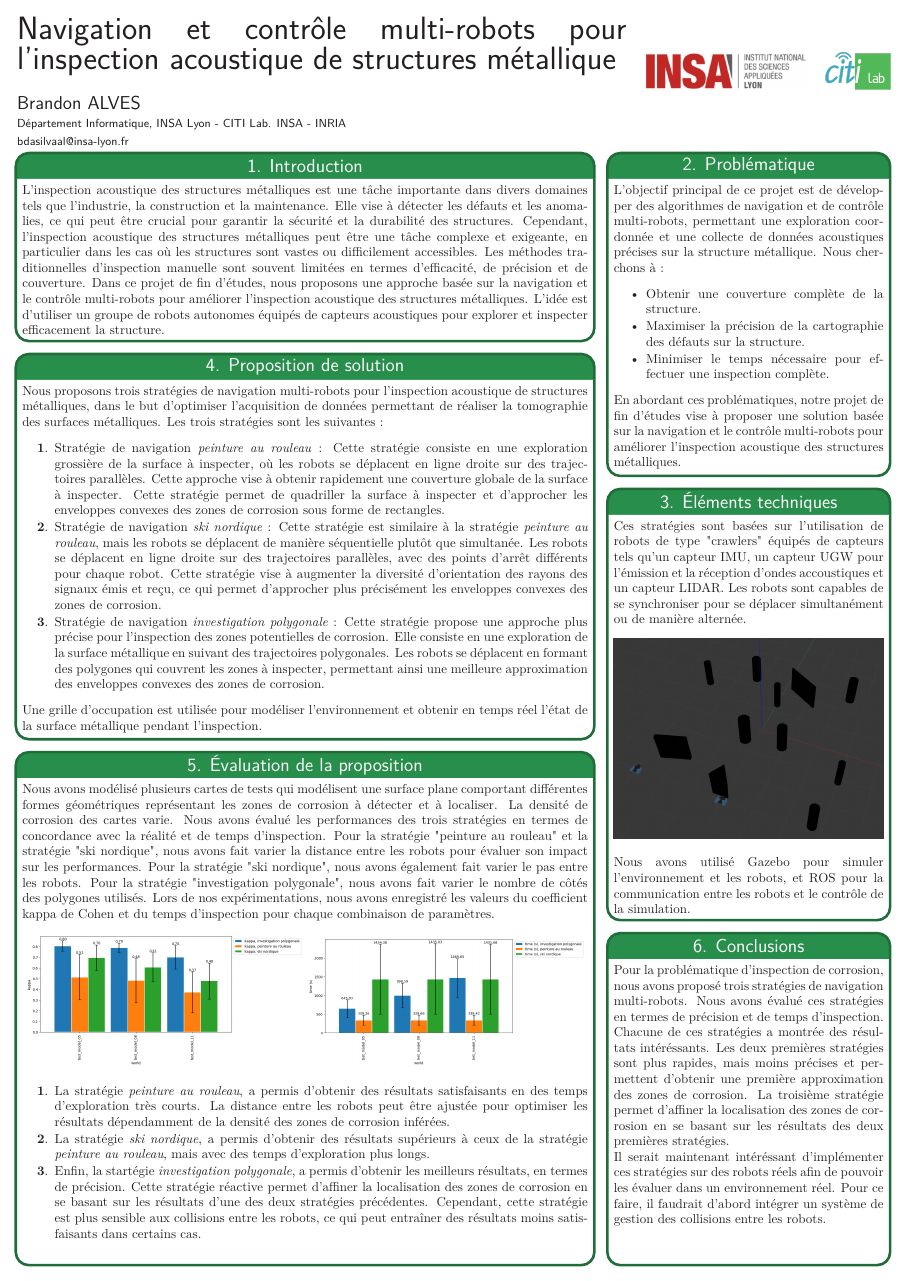
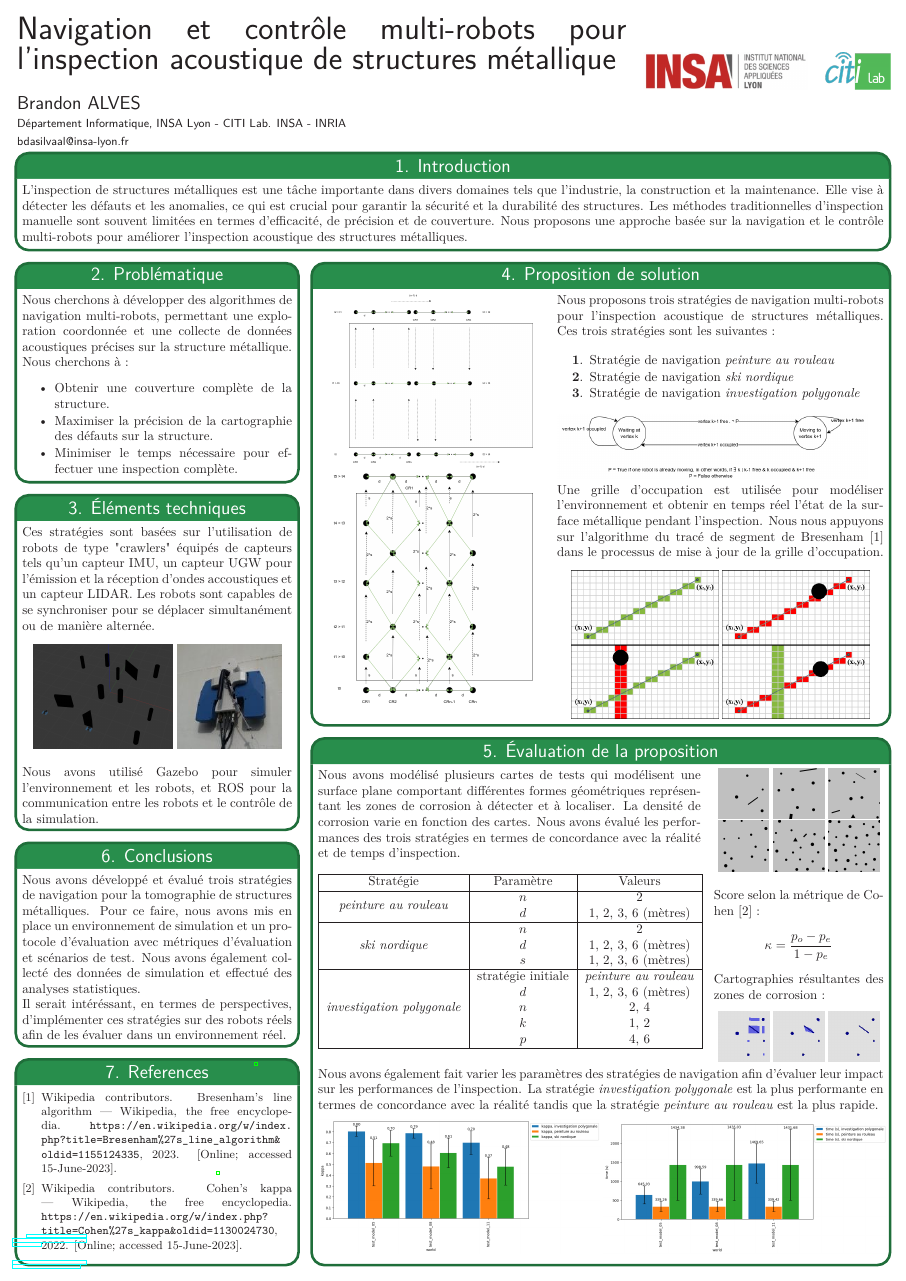
Before and after one commit to Sevla8/End-of-Study-Project-INSA-Lyon, a LaTeX poster (PosterPFE.tex): the whole page. Compiled offline with pdfLaTeX.

Commit message:
update poster

```diff
--- a/PosterPFE.tex
+++ b/PosterPFE.tex
@@ -3,6 +3,12 @@
 \usepackage{lmodern}
 \usepackage[utf8]{inputenc} %unicode support
 \usepackage[T1]{fontenc}
+\usepackage{array}
+\usepackage{multirow}
+\usepackage{multicol}
+\usepackage{amssymb}
+\usepackage{amsmath}
+\usepackage{amsfonts}
 \selectcolormodel{cmyk}
 \graphicspath{{figures/}} % Directory in which figures are stored
 \usepackage{hyperref}
@@ -57,104 +63,132 @@
 			\hspace{0.5cm}
 			\includegraphics[height=1cm]{graphics/citi.png}
 		}
-		\headerbox{1. Introduction}{name=introduction,column=0,row=0,span=2}{
-			L'inspection acoustique des structures métalliques est une tâche importante dans divers domaines tels que l'industrie, la construction et la maintenance.
-			Elle vise à détecter les défauts et les anomalies, ce qui peut être crucial pour garantir la sécurité et la durabilité des structures.
-			Cependant, l'inspection acoustique des structures métalliques peut être une tâche complexe et exigeante, en particulier dans les cas où les structures sont vastes ou difficilement accessibles.
+		\headerbox{1. Introduction}{name=intro,column=0,row=0,span=3}{
+			L'inspection de structures métalliques est une tâche importante dans divers domaines tels que l'industrie, la construction et la maintenance.
+			Elle vise à détecter les défauts et les anomalies, ce qui est crucial pour garantir la sécurité et la durabilité des structures.
 			Les méthodes traditionnelles d'inspection manuelle sont souvent limitées en termes d'efficacité, de précision et de couverture.
-			Dans ce projet de fin d'études, nous proposons une approche basée sur la navigation et le contrôle multi-robots pour améliorer l'inspection acoustique des structures métalliques.
-			L'idée est d'utiliser un groupe de robots autonomes équipés de capteurs acoustiques pour explorer et inspecter efficacement la structure.
+			Nous proposons une approche basée sur la navigation et le contrôle multi-robots pour améliorer l'inspection acoustique des structures métalliques.
 		}
-		\headerbox{2. Problématique}{name=model,column=2,row=0,span=1}{
-			L'objectif principal de ce projet est de développer des algorithmes de navigation et de contrôle multi-robots, permettant une exploration coordonnée et une collecte de données acoustiques précises sur la structure métallique.
+		\headerbox{2. Problématique}{name=model,column=0,below=intro,span=1}{
+			Nous cherchons à développer des algorithmes de navigation multi-robots, permettant une exploration coordonnée et une collecte de données acoustiques précises sur la structure métallique.
 			Nous cherchons à :
 			\begin{itemize}\compresslist
 				\item Obtenir une couverture complète de la structure.
 				\item Maximiser la précision de la cartographie des défauts sur la structure.
 				\item Minimiser le temps nécessaire pour effectuer une inspection complète.
 			\end{itemize}
-			En abordant ces problématiques, notre projet de fin d'études vise à proposer une solution basée sur la navigation et le contrôle multi-robots pour améliorer l'inspection acoustique des structures métalliques.
 		}
-		\headerbox{3. Éléments techniques}{name=item,column=2,below=model,span=1}{
+		\headerbox{3. Éléments techniques}{name=item,column=0,below=model,span=1}{
 			Ces stratégies sont basées sur l'utilisation de robots de type "crawlers" équipés de capteurs tels qu'un capteur IMU, un capteur UGW pour l'émission et la réception d'ondes accoustiques et un capteur LIDAR. Les robots sont capables de se synchroniser pour se déplacer simultanément ou de manière alternée.
 
 			\begin{center}
-				\includegraphics[width=\linewidth]{graphics/exemple_model.png}
+				\includegraphics[height=80pt]{graphics/exemple_model.png}
+				\includegraphics[height=80pt]{graphics/altiscan_closeup-150x150.jpg}
 			\end{center}
 
 			Nous avons utilisé Gazebo pour simuler l'environnement et les robots, et ROS pour la communication entre les robots et le contrôle de la simulation.
 		}
-		\headerbox{4. Proposition de solution}{name=prop,span=2,column=0,below=introduction}{
-			Nous proposons trois stratégies de navigation multi-robots pour l'inspection acoustique de structures métalliques, dans le but d'optimiser l'acquisition de données permettant de réaliser la tomographie des surfaces métalliques.
-			Les trois stratégies sont les suivantes :
-			\begin{boenumerate}\compresslist
-				\item Stratégie de navigation \textit{peinture au rouleau} :
-				Cette stratégie consiste en une exploration grossière de la surface à inspecter, où les robots se déplacent en ligne droite sur des trajectoires parallèles.
-				Cette approche vise à obtenir rapidement une couverture globale de la surface à inspecter.
-				Cette stratégie permet de quadriller la surface à inspecter et d'approcher les enveloppes convexes des zones de corrosion sous forme de rectangles.
-				\item Stratégie de navigation \textit{ski nordique} :
-				Cette stratégie est similaire à la stratégie \textit{peinture au rouleau}, mais les robots se déplacent de manière séquentielle plutôt que simultanée.
-				Les robots se déplacent en ligne droite sur des trajectoires parallèles, avec des points d'arrêt différents pour chaque robot.
-				Cette stratégie vise à augmenter la diversité d'orientation des rayons des signaux émis et reçu, ce qui permet d'approcher plus précisément les enveloppes convexes des zones de corrosion.
-				\item Stratégie de navigation \textit{investigation polygonale} :
-				Cette stratégie propose une approche plus précise pour l'inspection des zones potentielles de corrosion.
-				Elle consiste en une exploration de la surface métallique en suivant des trajectoires polygonales.
-				Les robots se déplacent en formant des polygones qui couvrent les zones à inspecter, permettant ainsi une meilleure approximation des enveloppes convexes des zones de corrosion.
-			\end{boenumerate}
-			% \begin{boenumerate}\compresslist
-			% 	\item Stratégie de navigation \textit{peinture au rouleau} :
-			% 	\item Stratégie de navigation \textit{ski nordique} :
-			% 	\item Stratégie de navigation \textit{investigation polygonale} :
-			% \end{boenumerate}
-			% \begin{center}
-			% 	\includegraphics[width=0.45\linewidth]{graphics/peinture_au_rouleau.png}
-			% 	\includegraphics[width=0.45\linewidth]{graphics/ski_nordique_1.png}
-			% 	% \includegraphics[width=0.3\linewidth]{graphics/ski_nordique_2.png}
-			% 	\includegraphics[width=0.9\linewidth]{graphics/automat_poly.png}
-			% \end{center}
-			Une grille d'occupation est utilisée pour modéliser l'environnement et obtenir en temps réel l'état de la surface métallique pendant l'inspection.
-		}
-		\headerbox{5. Évaluation de la proposition}{name=eval,span=2,column=0,below=prop,above=bottom}{
-			Nous avons modélisé plusieurs cartes de tests qui modélisent une surface plane comportant différentes formes géométriques représentant les zones de corrosion à détecter et à localiser.
-			La densité de corrosion des cartes varie.
-			Nous avons évalué les performances des trois stratégies en termes de concordance avec la réalité et de temps d'inspection.
-			Pour la stratégie "peinture au rouleau" et la stratégie "ski nordique", nous avons fait varier la distance entre les robots pour évaluer son impact sur les performances.
-			Pour la stratégie "ski nordique", nous avons également fait varier le pas entre les robots.
-			Pour la stratégie "investigation polygonale", nous avons fait varier le nombre de côtés des polygones utilisés.
-			Lors de nos expérimentations, nous avons enregistré les valeurs du coefficient kappa de Cohen et du temps d'inspection pour chaque combinaison de paramètres.
+		\headerbox{4. Proposition de solution}{name=prop,span=2,column=1,below=intro}{
+			\begin{wrapfigure}{l}{0.4\textwidth}
+				\vspace{-15pt}
+				\begin{center}
+					\includegraphics[width=0.9\linewidth]{graphics/peinture_au_rouleau.png}
+					\includegraphics[width=0.9\linewidth]{graphics/ski_nordique_1.png}
+				\end{center}
+			\end{wrapfigure}
 
-			\begin{center}
-				\includegraphics[width=0.49\linewidth]{graphics/investigation_polygonale-peinture_au_rouleau_ski_nordique-kappa_for_each_world_vs_investigation_polygonale-kappa_for_each_world.png}
-				\includegraphics[width=0.49\linewidth]{graphics/investigation_polygonale-peinture_au_rouleau_ski_nordique-time_for_each_world_vs_investigation_polygonale-time_for_each_world.png}
-			\end{center}
+			Nous proposons trois stratégies de navigation multi-robots pour l'inspection acoustique de structures métalliques. Ces trois stratégies sont les suivantes :
 
 			\begin{boenumerate}\compresslist
-				\item La stratégie \textit{peinture au rouleau}, a permis d'obtenir des résultats satisfaisants en des temps d'exploration très courts.
-				La distance entre les robots peut être ajustée pour optimiser les résultats dépendamment de la densité des zones de corrosion inférées.
-				\item La stratégie \textit{ski nordique}, a permis d'obtenir des résultats supérieurs à ceux de la stratégie \textit{peinture au rouleau}, mais avec des temps d'exploration plus longs.
-				\item Enfin, la startégie \textit{investigation polygonale}, a permis d'obtenir les meilleurs résultats, en termes de précision.
-				Cette stratégie réactive permet d'affiner la localisation des zones de corrosion en se basant sur les résultats d'une des deux stratégies précédentes.
-				Cependant, cette stratégie est plus sensible aux collisions entre les robots, ce qui peut entraîner des résultats moins satisfaisants dans certains cas.
+				\item Stratégie de navigation \textit{peinture au rouleau}
+				\item Stratégie de navigation \textit{ski nordique}
+				\item Stratégie de navigation \textit{investigation polygonale}
 			\end{boenumerate}
+
+			\includegraphics[width=0.95\linewidth]{graphics/automat_poly.png}
+
+			Une grille d'occupation est utilisée pour modéliser l'environnement et obtenir en temps réel l'état de la surface métallique pendant l'inspection.
+			Nous nous appuyons sur l'algorithme du tracé de segment de Bresenham~\cite{enwiki:1155124335} dans le processus de mise à jour de la grille d'occupation.
+			\begin{center}
+				\includegraphics[width=0.45\linewidth]{graphics/Bresenham_line.png}
+				\includegraphics[width=0.45\linewidth]{graphics/Bresenham_line_2.png}
+				\includegraphics[width=0.45\linewidth]{graphics/Bresenham_line_3.png}
+				\includegraphics[width=0.45\linewidth]{graphics/Bresenham_line_4.png}
+			\end{center}
 		}
-		\headerbox{6. Conclusions}{name=conclusion,column=2,below=item,span=1,above=bottom}{
-			Pour la problématique d'inspection de corrosion, nous avons proposé trois stratégies de navigation multi-robots.
-			Nous avons évalué ces stratégies en termes de précision et de temps d'inspection.
-			Chacune de ces stratégies a montrée des résultats intéréssants.
-			Les deux premières stratégies sont plus rapides, mais moins précises et permettent d'obtenir une première approximation des zones de corrosion.
-			La troisième stratégie permet d'affiner la localisation des zones de corrosion en se basant sur les résultats des deux premières stratégies.
+		\headerbox{5. Évaluation de la proposition}{name=eval,span=2,column=1,below=prop,above=bottom}{
+			\begin{wrapfigure}[6]{r}{0.3\textwidth}
+				\vspace{-15pt}
+				\begin{center}
+					\includegraphics[width=0.3\linewidth]{graphics/test_model_05_1.png}
+					\includegraphics[width=0.3\linewidth]{graphics/test_model_08_1.png}
+					\includegraphics[width=0.3\linewidth]{graphics/test_model_11_1.png}
+					\includegraphics[width=0.3\linewidth]{graphics/test_model_15_1.png}
+					\includegraphics[width=0.3\linewidth]{graphics/test_model_20_1.png}
+					\includegraphics[width=0.3\linewidth]{graphics/test_model_30_1.png}
+				\end{center}
 
-			Il serait maintenant intéréssant d'implémenter ces stratégies sur des robots réels afin de pouvoir les évaluer dans un environnement réel.
-			Pour ce faire, il faudrait d'abord intégrer un système de gestion des collisions entre les robots.
+				Score selon la métrique de Cohen~\cite{enwiki:1130024730} :
+				\begin{equation*}
+					\kappa = \frac{p_o - p_e}{1 - p_e}
+				\end{equation*}
 
+				Cartographies résultantes des zones de corrosion :
+				\begin{center}
+					\includegraphics[width=0.3\linewidth]{graphics/both_example_par.png}
+					\includegraphics[width=0.3\linewidth]{graphics/both_example_sn.png}
+					\includegraphics[width=0.3\linewidth]{graphics/both_example_ip.png}
+				\end{center}
+			\end{wrapfigure}
 
+			Nous avons modélisé plusieurs cartes de tests qui modélisent une surface plane comportant différentes formes géométriques représentant les zones de corrosion à détecter et à localiser.
+			La densité de corrosion varie en fonction des cartes.
+			Nous avons évalué les performances des trois stratégies en termes de concordance avec la réalité et de temps d'inspection.
+
+			\vspace{10pt}
+
+			\begin{tabular}{|c|c|c|}
+				\hline
+				Stratégie & Paramètre & Valeurs \\
+				\hline
+				\multirow{2}{*}{\textit{peinture au rouleau}} & $n$ & 2 \\
+				& $d$ & 1, 2, 3, 6 (mètres) \\
+				\hline
+				\multirow{3}{*}{\textit{ski nordique}} & $n$ & 2 \\
+				& $d$ & 1, 2, 3, 6 (mètres) \\
+				& $s$ & 1, 2, 3, 6 (mètres) \\
+				\hline
+				\multirow{5}{*}{\textit{investigation polygonale}} & stratégie initiale & \textit{peinture au rouleau} \\
+				& $d$ & 1, 2, 3, 6 (mètres) \\
+				& $n$ & 2, 4 \\
+				& $k$ & 1, 2 \\
+				& $p$ & 4, 6 \\
+				\hline
+			\end{tabular}
+
+			\vspace{15pt}
+
+			Nous avons également fait varier les paramètres des stratégies de navigation afin d'évaluer leur impact sur les performances de l'inspection.
+			La stratégie \textit{investigation polygonale} est la plus performante en termes de concordance avec la réalité tandis que la stratégie \textit{peinture au rouleau} est la plus rapide.
+
+			\vspace{5pt}
+
+			\includegraphics[width=0.5\linewidth]{graphics/investigation_polygonale-peinture_au_rouleau_ski_nordique-kappa_for_each_world_vs_investigation_polygonale-kappa_for_each_world.png}
+			\includegraphics[width=0.5\linewidth]{graphics/investigation_polygonale-peinture_au_rouleau_ski_nordique-time_for_each_world_vs_investigation_polygonale-time_for_each_world.png}
 		}
-		% \headerbox{7. References}{name=references,column=0,span=1,below=mcs,above=bottom}{
-		% 	\small % Reduce the font size in this block
-		% 	\renewcommand{\section}[2]{\vskip 0.05em} % Get rid of the default "References" section title
-		% 	\nocite{*} % Insert publications even if they are not cited in the poster
-		% 	\bibliographystyle{unsrt}
-		% 	\bibliography{rapportPFE} % Use sample.bib as the bibliography file
-		% }
+		\headerbox{6. Conclusions}{name=conclusion,column=0,below=item,span=1}{
+			Nous avons développé et évalué trois stratégies de navigation pour la tomographie de structures métalliques.
+			Pour ce faire, nous avons mis en place un environnement de simulation et un protocole d'évaluation avec métriques d'évaluation et scénarios de test.
+			Nous avons également collecté des données de simulation et effectué des analyses statistiques.
+
+			Il serait intéréssant, en termes de perspectives, d'implémenter ces stratégies sur des robots réels afin de les évaluer dans un environnement réel.
+		}
+		\headerbox{7. References}{name=references,column=0,span=1,below=conclusion,above=bottom}{
+			\small
+			\renewcommand{\section}[2]{\vskip 0.05em}
+			% \nocite{*}
+			\bibliographystyle{unsrt}
+			\bibliography{RapportPFE}
+		}
 	\end{poster}
 \end{document}
```
Also changed, not shown: PosterPFE.pdf, PresentationPFE.pdf, RapportPFE-fr.pdf.
